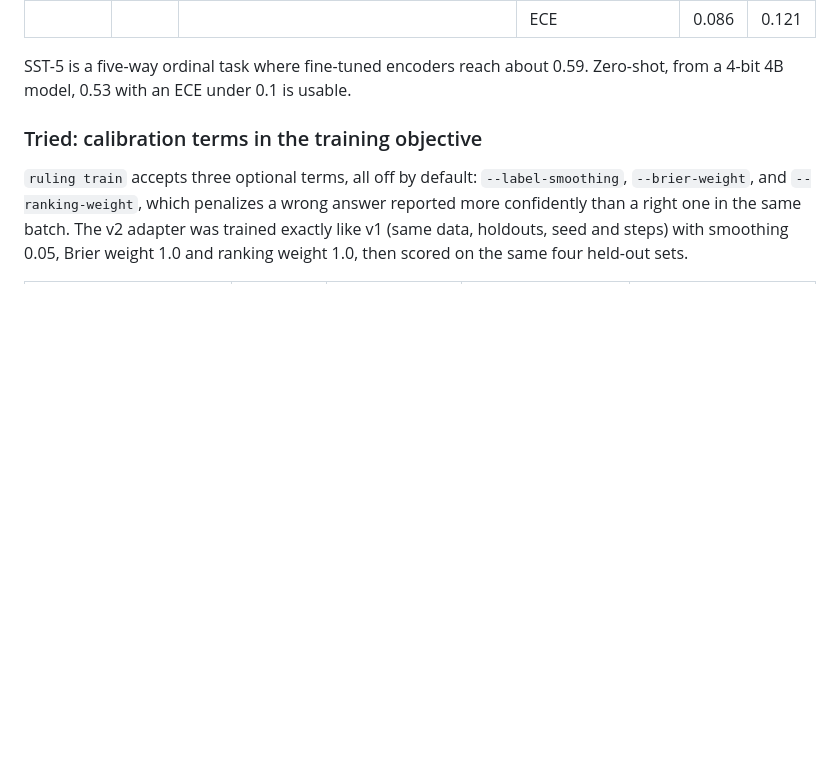
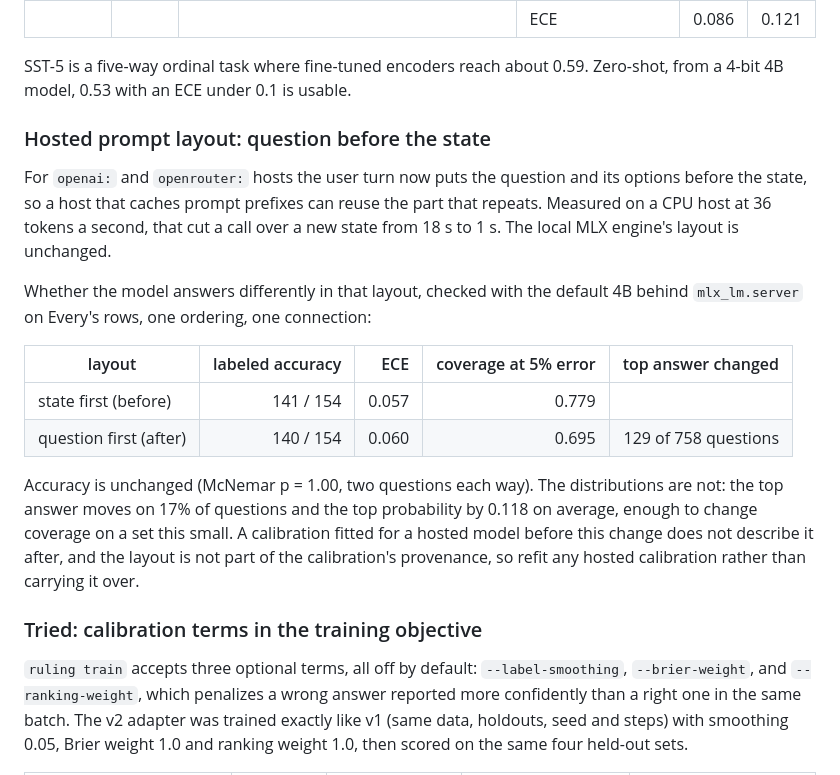
Before and after one commit to bradAGI/ruling, a Markdown page: docs/measurements.md, the part around the change. GitHub-like rendering; blank space fills up the shorter version.

Commit message:
Record what the hosted prompt reorder does to the answers
Same accuracy, different distributions: the top answer moves on 17% of Every's questions, so a hosted calibration fitted before the reorder has to be refit.

```diff
--- a/docs/measurements.md
+++ b/docs/measurements.md
@@ -154,6 +154,31 @@ SST-5 is a five-way ordinal task where fine-tuned encoders reach about 0.59.
 Zero-shot, from a 4-bit 4B model, 0.53 with an ECE under 0.1 is usable.
 
 
+
+
+### Hosted prompt layout: question before the state
+
+For `openai:` and `openrouter:` hosts the user turn now puts the question and
+its options before the state, so a host that caches prompt prefixes can reuse
+the part that repeats. Measured on a CPU host at 36 tokens a second, that cut
+a call over a new state from 18 s to 1 s. The local MLX engine's layout is
+unchanged.
+
+Whether the model answers differently in that layout, checked with the
+default 4B behind `mlx_lm.server` on Every's rows, one ordering, one
+connection:
+
+| layout | labeled accuracy | ECE | coverage at 5% error | top answer changed |
+|---|---:|---:|---:|---:|
+| state first (before) | 141 / 154 | 0.057 | 0.779 | |
+| question first (after) | 140 / 154 | 0.060 | 0.695 | 129 of 758 questions |
+
+Accuracy is unchanged (McNemar p = 1.00, two questions each way). The
+distributions are not: the top answer moves on 17% of questions and the top
+probability by 0.118 on average, enough to change coverage on a set this
+small. A calibration fitted for a hosted model before this change does not
+describe it after, and the layout is not part of the calibration's
+provenance, so refit any hosted calibration rather than carrying it over.
 
 ### Tried: calibration terms in the training objective
 
```
